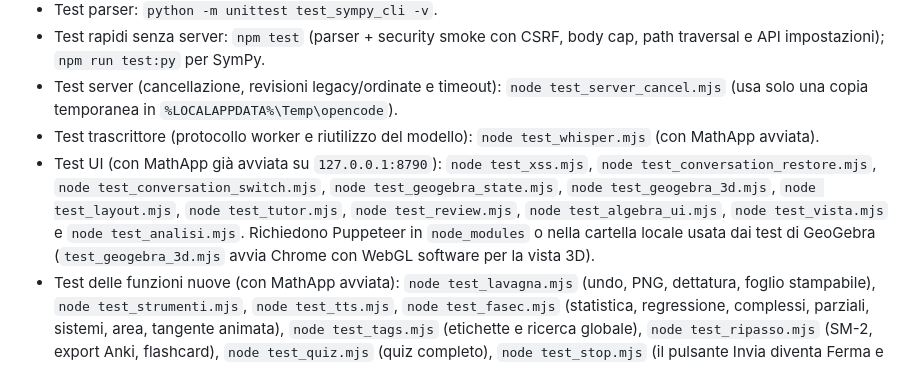
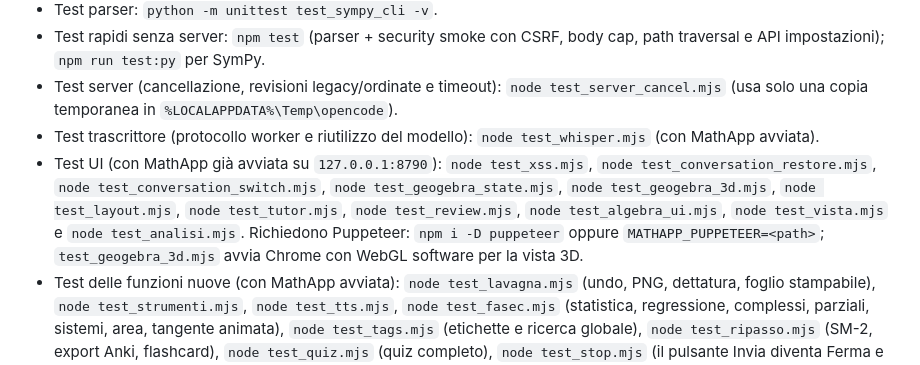
Before and after one commit to J0hnDoeMB/MathApp, a Markdown page: README.md, the part around the change. Drawn GitHub-style.

Commit message:
docs: puppeteer path via environment

```diff
--- a/README.md
+++ b/README.md
@@ -192,7 +192,7 @@ La chiave resta in `settings.json`, solo sul tuo PC, e non viene mai mostrata. S
 - Test rapidi senza server: `npm test` (parser + security smoke con CSRF, body cap, path traversal e API impostazioni); `npm run test:py` per SymPy.
 - Test server (cancellazione, revisioni legacy/ordinate e timeout): `node test_server_cancel.mjs` (usa solo una copia temporanea in `%LOCALAPPDATA%\Temp\opencode`).
 - Test trascrittore (protocollo worker e riutilizzo del modello): `node test_whisper.mjs` (con MathApp avviata).
-- Test UI (con MathApp già avviata su `127.0.0.1:8790`): `node test_xss.mjs`, `node test_conversation_restore.mjs`, `node test_conversation_switch.mjs`, `node test_geogebra_state.mjs`, `node test_geogebra_3d.mjs`, `node test_layout.mjs`, `node test_tutor.mjs`, `node test_review.mjs`, `node test_algebra_ui.mjs`, `node test_vista.mjs` e `node test_analisi.mjs`. Richiedono Puppeteer in `node_modules` o nella cartella locale usata dai test di GeoGebra (`test_geogebra_3d.mjs` avvia Chrome con WebGL software per la vista 3D).
+- Test UI (con MathApp già avviata su `127.0.0.1:8790`): `node test_xss.mjs`, `node test_conversation_restore.mjs`, `node test_conversation_switch.mjs`, `node test_geogebra_state.mjs`, `node test_geogebra_3d.mjs`, `node test_layout.mjs`, `node test_tutor.mjs`, `node test_review.mjs`, `node test_algebra_ui.mjs`, `node test_vista.mjs` e `node test_analisi.mjs`. Richiedono Puppeteer: `npm i -D puppeteer` oppure `MATHAPP_PUPPETEER=<path>`; `test_geogebra_3d.mjs` avvia Chrome con WebGL software per la vista 3D.
 - Test delle funzioni nuove (con MathApp avviata): `node test_lavagna.mjs` (undo, PNG, dettatura, foglio stampabile), `node test_strumenti.mjs`, `node test_tts.mjs`, `node test_fasec.mjs` (statistica, regressione, complessi, parziali, sistemi, area, tangente animata), `node test_tags.mjs` (etichette e ricerca globale), `node test_ripasso.mjs` (SM-2, export Anki, flashcard), `node test_quiz.mjs` (quiz completo), `node test_stop.mjs` (il pulsante Invia diventa Ferma e interrompe la risposta). Senza server: `node test_flashparse.mjs`, `node test_quizparse.mjs` (parser delle schede e dei quiz).
 
 ## File
```
